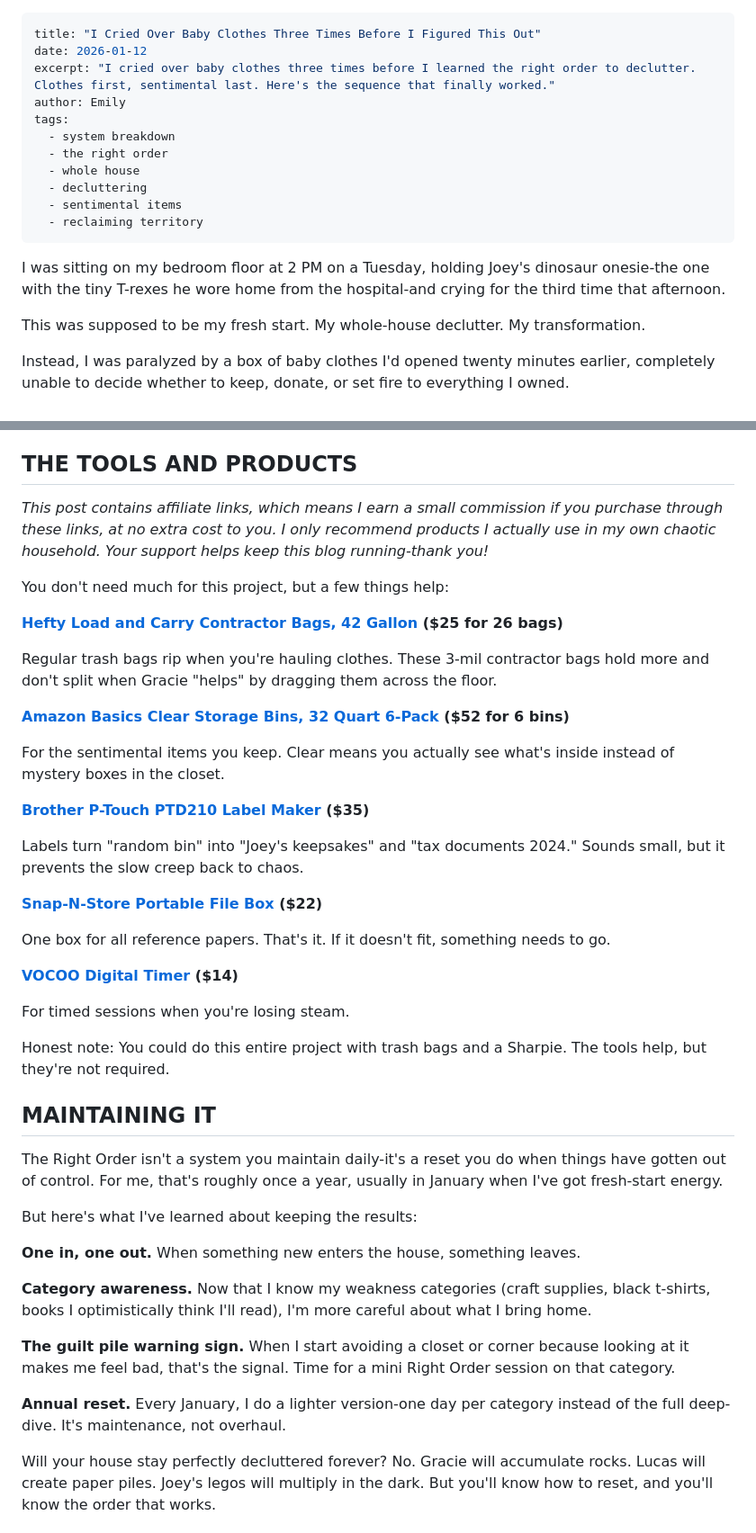
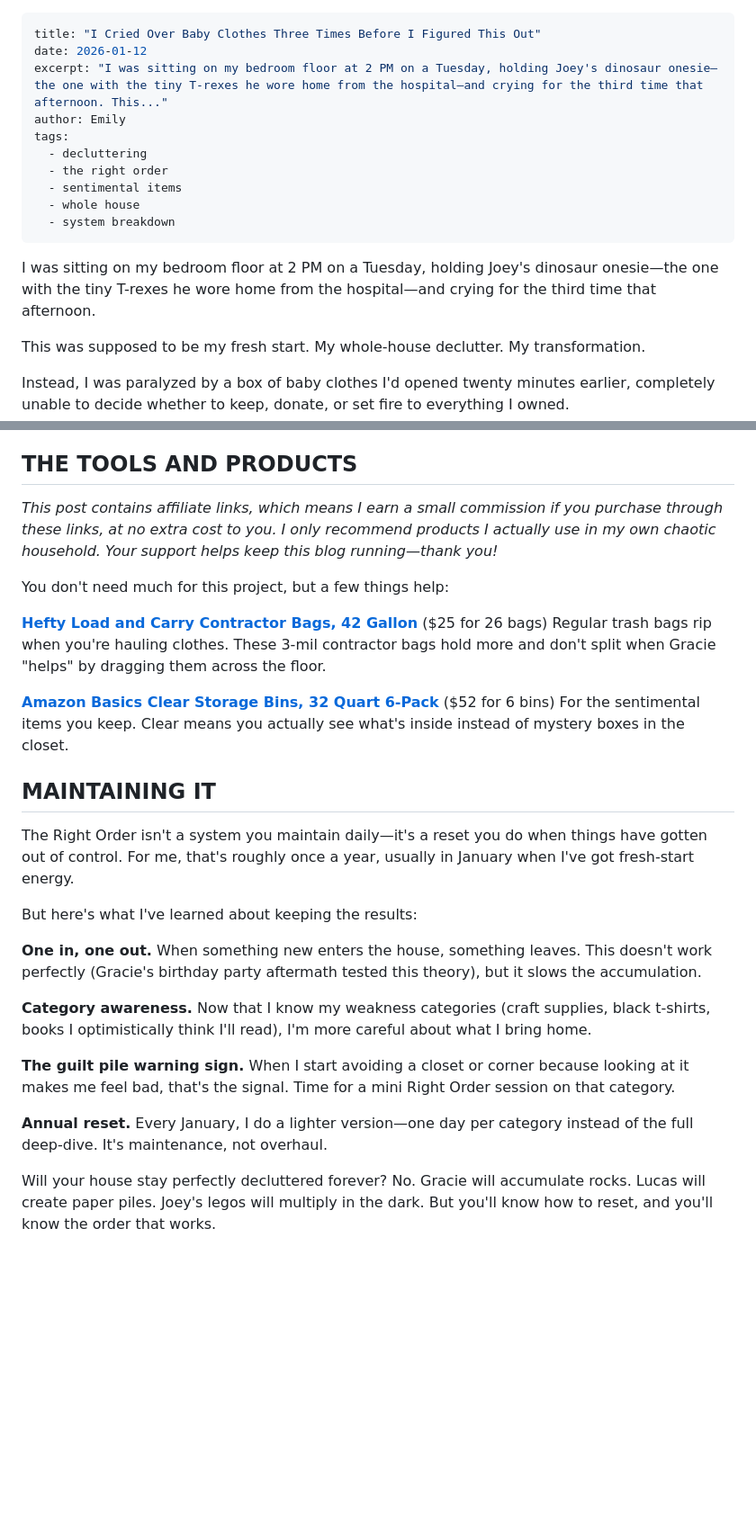
Before and after one commit to mrmicaiah/systems-under-siege, a Markdown page: src/posts/i-cried-over-baby-clothes-three-times-before-i-figured-this-.md, 2 parts joined by grey strips. Shown at 90% size. Rendered like a GitHub page; blank space fills up the shorter version.

Commit message:
Publish: src/posts/i-cried-over-baby-clothes-three-times-before-i-figured-this-.md

```diff
--- a/src/posts/i-cried-over-baby-clothes-three-times-before-i-figured-this-.md
+++ b/src/posts/i-cried-over-baby-clothes-three-times-before-i-figured-this-.md
@@ -1,18 +1,17 @@
 ---
 title: "I Cried Over Baby Clothes Three Times Before I Figured This Out"
 date: 2026-01-12
-excerpt: "I cried over baby clothes three times before I learned the right order to declutter. Clothes first, sentimental last. Here's the sequence that finally worked."
+excerpt: "I was sitting on my bedroom floor at 2 PM on a Tuesday, holding Joey's dinosaur onesie—the one with the tiny T-rexes he wore home from the hospital—and crying for the third time that afternoon. This..."
 author: Emily
 tags:
+  - decluttering
+  - the right order
+  - sentimental items
+  - whole house
   - system breakdown
-  - the right order
-  - whole house
-  - decluttering
-  - sentimental items
-  - reclaiming territory
 ---
 
-I was sitting on my bedroom floor at 2 PM on a Tuesday, holding Joey's dinosaur onesie-the one with the tiny T-rexes he wore home from the hospital-and crying for the third time that afternoon.
+I was sitting on my bedroom floor at 2 PM on a Tuesday, holding Joey's dinosaur onesie—the one with the tiny T-rexes he wore home from the hospital—and crying for the third time that afternoon.
 
 This was supposed to be my fresh start. My whole-house declutter. My transformation.
 
@@ -126,45 +125,29 @@ Time: Varies. Give yourself grace here. This is the marathon finish line.
 
 ## THE TOOLS AND PRODUCTS
 
-*This post contains affiliate links, which means I earn a small commission if you purchase through these links, at no extra cost to you. I only recommend products I actually use in my own chaotic household. Your support helps keep this blog running-thank you!*
+*This post contains affiliate links, which means I earn a small commission if you purchase through these links, at no extra cost to you. I only recommend products I actually use in my own chaotic household. Your support helps keep this blog running—thank you!*
 
 You don't need much for this project, but a few things help:
 
-**[Hefty Load and Carry Contractor Bags, 42 Gallon](https://amzn.to/4qfrAZX) ($25 for 26 bags)**
-
+**[Hefty Load and Carry Contractor Bags, 42 Gallon](https://www.amazon.com/dp/B00BSDQEQ6?tag=untitledpub03-20)** ($25 for 26 bags)
 Regular trash bags rip when you're hauling clothes. These 3-mil contractor bags hold more and don't split when Gracie "helps" by dragging them across the floor.
 
-**[Amazon Basics Clear Storage Bins, 32 Quart 6-Pack](https://amzn.to/4qQrd8f) ($52 for 6 bins)**
-
+**[Amazon Basics Clear Storage Bins, 32 Quart 6-Pack](https://www.amazon.com/dp/B07B6P1S7F?tag=untitledpub03-20)** ($52 for 6 bins)
 For the sentimental items you keep. Clear means you actually see what's inside instead of mystery boxes in the closet.
-
-**[Brother P-Touch PTD210 Label Maker](https://amzn.to/45RDUaC) ($35)**
-
-Labels turn "random bin" into "Joey's keepsakes" and "tax documents 2024." Sounds small, but it prevents the slow creep back to chaos.
-
-**[Snap-N-Store Portable File Box](https://amzn.to/49kTtKl) ($22)**
-
-One box for all reference papers. That's it. If it doesn't fit, something needs to go.
-
-**[VOCOO Digital Timer](https://amzn.to/4qcType) ($14)**
-
-For timed sessions when you're losing steam.
-
-Honest note: You could do this entire project with trash bags and a Sharpie. The tools help, but they're not required.
 
 ## MAINTAINING IT
 
-The Right Order isn't a system you maintain daily-it's a reset you do when things have gotten out of control. For me, that's roughly once a year, usually in January when I've got fresh-start energy.
+The Right Order isn't a system you maintain daily—it's a reset you do when things have gotten out of control. For me, that's roughly once a year, usually in January when I've got fresh-start energy.
 
 But here's what I've learned about keeping the results:
 
-**One in, one out.** When something new enters the house, something leaves.
+**One in, one out.** When something new enters the house, something leaves. This doesn't work perfectly (Gracie's birthday party aftermath tested this theory), but it slows the accumulation.
 
 **Category awareness.** Now that I know my weakness categories (craft supplies, black t-shirts, books I optimistically think I'll read), I'm more careful about what I bring home.
 
 **The guilt pile warning sign.** When I start avoiding a closet or corner because looking at it makes me feel bad, that's the signal. Time for a mini Right Order session on that category.
 
-**Annual reset.** Every January, I do a lighter version-one day per category instead of the full deep-dive. It's maintenance, not overhaul.
+**Annual reset.** Every January, I do a lighter version—one day per category instead of the full deep-dive. It's maintenance, not overhaul.
 
 Will your house stay perfectly decluttered forever? No. Gracie will accumulate rocks. Lucas will create paper piles. Joey's legos will multiply in the dark. But you'll know how to reset, and you'll know the order that works.
 
```
Also changed, not shown: other parts of src/posts/i-cried-over-baby-clothes-three-times-before-i-figured-this-.md (+13 -13 lines).
